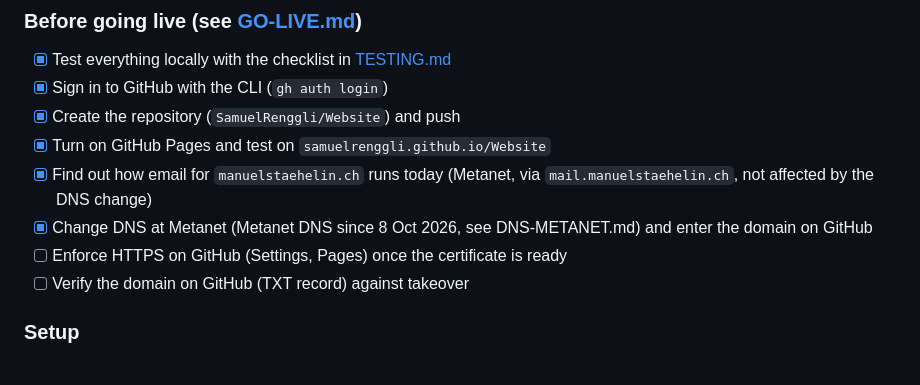
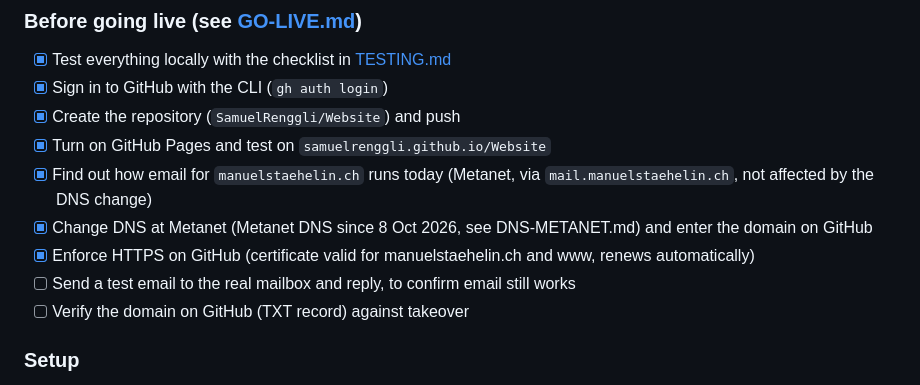
Before and after one commit to SamuelRenggli/Website, a Markdown page: TODO.md, the part around the change. Drawn GitHub-style.

Commit message:
Site live on manuelstaehelin.ch with HTTPS
Co-Authored-By: Claude Opus 5.5 <noreply@anthropic.com>

```diff
--- a/TODO.md
+++ b/TODO.md
@@ -51,7 +51,8 @@ In the code, open points are marked with `TODO`.
 - [x] Turn on GitHub Pages and test on `samuelrenggli.github.io/Website`
 - [x] Find out how email for `manuelstaehelin.ch` runs today (Metanet, via `mail.manuelstaehelin.ch`, not affected by the DNS change)
 - [x] Change DNS at Metanet (Metanet DNS since 8 Oct 2026, see DNS-METANET.md) and enter the domain on GitHub
-- [ ] Enforce HTTPS on GitHub (Settings, Pages) once the certificate is ready
+- [x] Enforce HTTPS on GitHub (certificate valid for manuelstaehelin.ch and www, renews automatically)
+- [ ] Send a test email to the real mailbox and reply, to confirm email still works
 - [ ] Verify the domain on GitHub (TXT record) against takeover
 
 ### Setup
```
